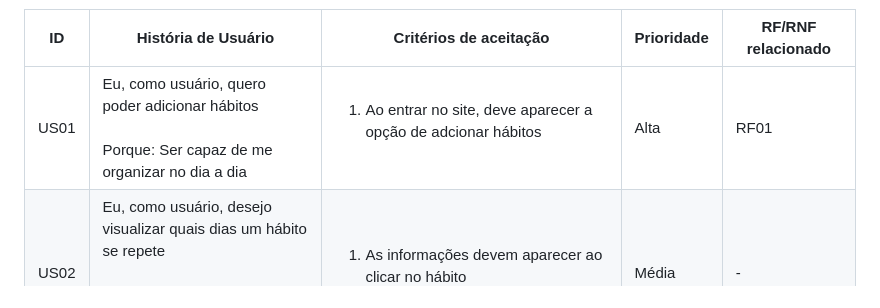
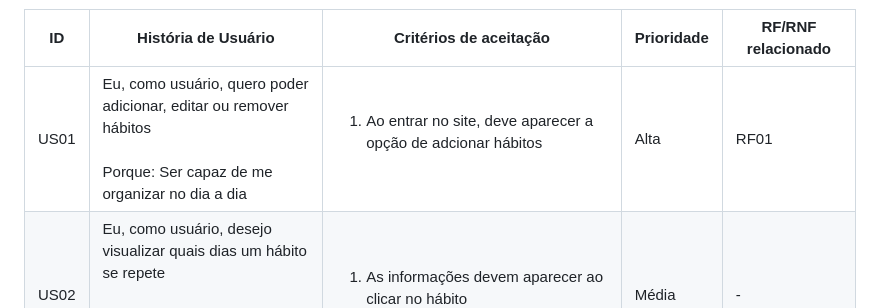
Before and after one commit to Jefhter/FlowBit-2025.1, a Markdown page: Requisitos de Usuário/HistoriasUsuario.md, the part around the change. Rendered like a GitHub page.

```diff
--- a/Requisitos de Usuário/HistoriasUsuario.md
+++ b/Requisitos de Usuário/HistoriasUsuario.md
@@ -19,7 +19,7 @@ A Tabela 3 a seguir contém as Histórias de Usuárias elicitadas.
         <tr>
             <span id="ustory-01"></span>
             <td style="border-style:solid;border-width:1px;text-align:center;vertical-align:middle" rowspan="1">US01</td>
-            <td style="border-style:solid;border-width:1px;text-align:center;vertical-align:middle" rowspan="1">Eu, como usuário, quero poder adicionar hábitos<br><br>Porque: Ser capaz de me organizar no dia a dia</td>
+            <td style="border-style:solid;border-width:1px;text-align:center;vertical-align:middle" rowspan="1">Eu, como usuário, quero poder adicionar, editar ou remover hábitos<br><br>Porque: Ser capaz de me organizar no dia a dia</td>
             <td style="border-style:solid;border-width:1px;text-align:center;vertical-align:middle" rowspan="1"><ol><li>Ao entrar no site, deve aparecer a opção de adcionar hábitos</li></ol></td>
             <td style="border-style:solid;border-width:1px;text-align:center;vertical-align:middle">Alta</td>
             <td style="border-style:solid;border-width:1px;text-align:center;vertical-align:middle">RF01</td>
```
